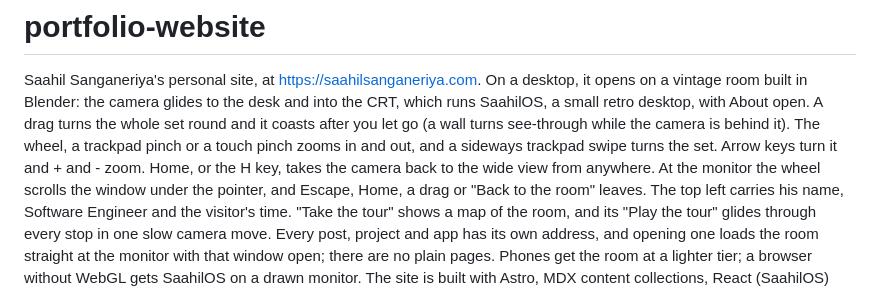
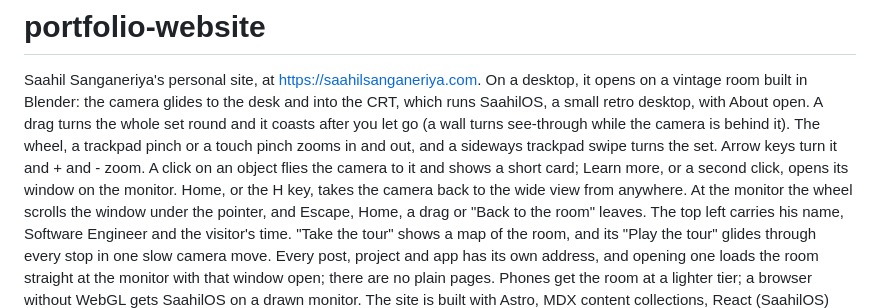
Before and after one commit to saahilsanganeriya/portfolio-website, a Markdown page: README.md, the part around the change. GitHub-like rendering.

Commit message:
README: say that a click flies to the object and shows its card
Co-Authored-By: Claude Opus 5.5 (1M context) <noreply@anthropic.com>

```diff
--- a/README.md
+++ b/README.md
@@ -4,7 +4,8 @@ Saahil Sanganeriya's personal site, at https://saahilsanganeriya.com. On a deskt
 Blender: the camera glides to the desk and into the CRT, which runs SaahilOS, a small retro desktop, with About open.
 A drag turns the whole set round and it coasts after you let go (a wall turns see-through while the camera is behind it).
 The wheel, a trackpad pinch or a touch pinch zooms in and out, and a sideways trackpad swipe turns the set. Arrow keys
-turn it and + and - zoom. Home, or the H key, takes the camera back to the wide view from anywhere. At the monitor the
+turn it and + and - zoom. A click on an object flies the camera to it and shows a short card; Learn more, or a second
+click, opens its window on the monitor. Home, or the H key, takes the camera back to the wide view from anywhere. At the monitor the
 wheel scrolls the window under the pointer, and Escape, Home, a drag or "Back to the room" leaves. The top left carries
 his name, Software Engineer and the visitor's time.
 "Take the tour" shows a map of the room, and its "Play the tour" glides through every stop in one slow camera move. Every post, project and app has its own address, and
```
